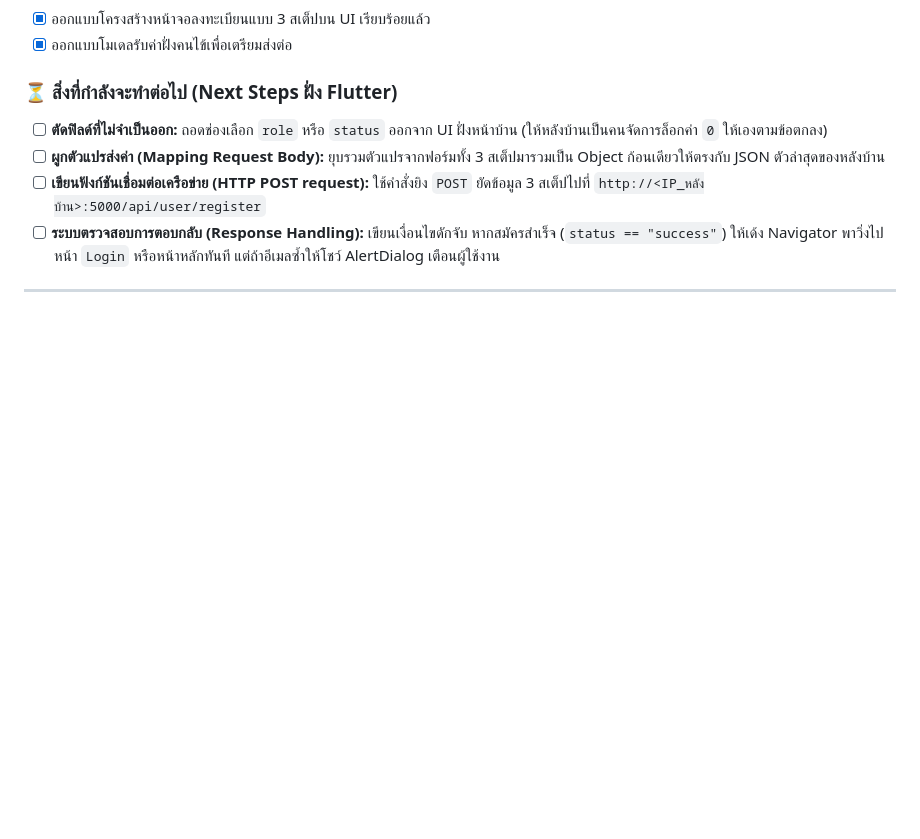
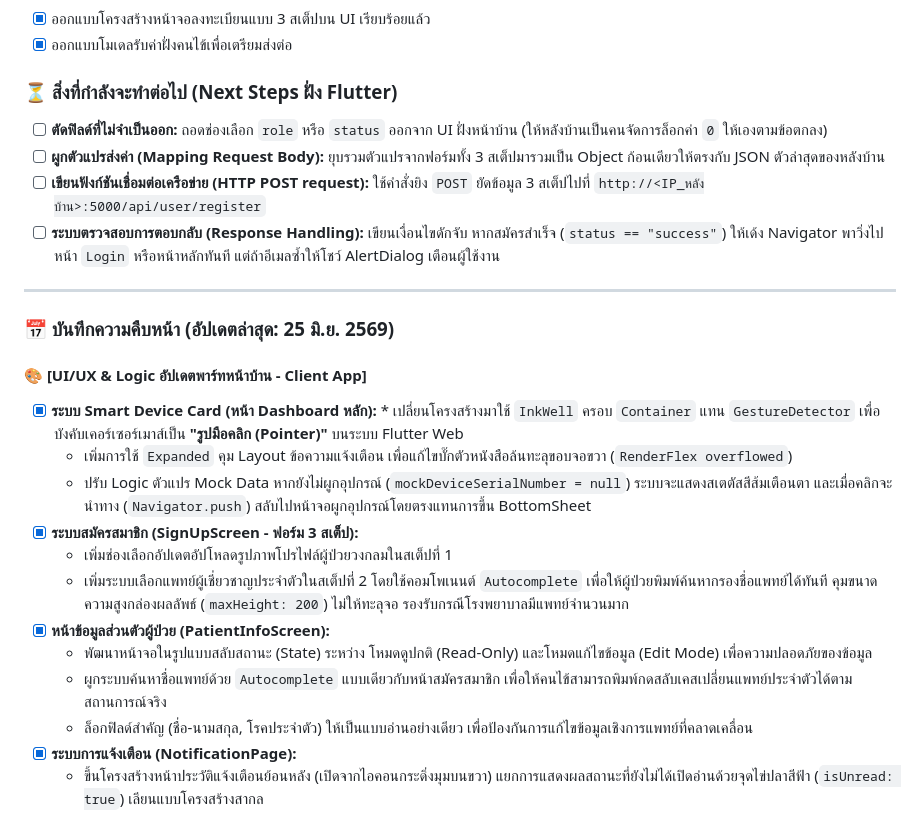
Before and after one commit to Jitjarun052/smart_mechanical_hand, a Markdown page: README.md, the part around the change. GitHub-like rendering; blank space fills up the shorter version.

Commit message:
list note

```diff
--- a/README.md
+++ b/README.md
@@ -56,3 +56,18 @@ samples, guidance on mobile development, and a full API reference.
 * [ ] **ระบบตรวจสอบการตอบกลับ (Response Handling):** เขียนเงื่อนไขดักจับ หากสมัครสำเร็จ (`status == "success"`) ให้เด้ง Navigator พาวิ่งไปหน้า `Login` หรือหน้าหลักทันที แต่ถ้าอีเมลซ้ำให้โชว์ AlertDialog เตือนผู้ใช้งาน
 
 ---
+### 📅 บันทึกความคืบหน้า (อัปเดตล่าสุด: 25 มิ.ย. 2569)
+
+#### 🎨 [UI/UX & Logic อัปเดตพาร์ทหน้าบ้าน - Client App]
+* [x] **ระบบ Smart Device Card (หน้า Dashboard หลัก):** * เปลี่ยนโครงสร้างมาใช้ `InkWell` ครอบ `Container` แทน `GestureDetector` เพื่อบังคับเคอร์เซอร์เมาส์เป็น **"รูปมือคลิก (Pointer)"** บนระบบ Flutter Web
+  * เพิ่มการใช้ `Expanded` คุม Layout ข้อความแจ้งเตือน เพื่อแก้ไขบั๊กตัวหนังสือล้นทะลุขอบจอขวา (`RenderFlex overflowed`)
+  * ปรับ Logic ตัวแปร Mock Data หากยังไม่ผูกอุปกรณ์ (`mockDeviceSerialNumber = null`) ระบบจะแสดงสเตตัสสีส้มเตือนตา และเมื่อคลิกจะนำทาง (`Navigator.push`) สลับไปหน้าจอผูกอุปกรณ์โดยตรงแทนการขึ้น BottomSheet
+* [x] **ระบบสมัครสมาชิก (SignUpScreen - ฟอร์ม 3 สเต็ป):**
+  * เพิ่มช่องเลือกอัปเดตอัปโหลดรูปภาพโปรไฟล์ผู้ป่วยวงกลมในสเต็ปที่ 1
+  * เพิ่มระบบเลือกแพทย์ผู้เชี่ยวชาญประจำตัวในสเต็ปที่ 2 โดยใช้คอมโพเนนต์ `Autocomplete` เพื่อให้ผู้ป่วยพิมพ์ค้นหากรองชื่อแพทย์ได้ทันที คุมขนาดความสูงกล่องผลลัพธ์ (`maxHeight: 200`) ไม่ให้ทะลุจอ รองรับกรณีโรงพยาบาลมีแพทย์จำนวนมาก
+* [x] **หน้าข้อมูลส่วนตัวผู้ป่วย (PatientInfoScreen):**
+  * พัฒนาหน้าจอในรูปแบบสลับสถานะ (State) ระหว่าง โหมดดูปกติ (Read-Only) และโหมดแก้ไขข้อมูล (Edit Mode) เพื่อความปลอดภัยของข้อมูล
+  * ผูกระบบค้นหาชื่อแพทย์ด้วย `Autocomplete` แบบเดียวกับหน้าสมัครสมาชิก เพื่อให้คนไข้สามารถพิมพ์กดสลับเคสเปลี่ยนแพทย์ประจำตัวได้ตามสถานการณ์จริง
+  * ล็อกฟิลด์สำคัญ (ชื่อ-นามสกุล, โรคประจำตัว) ให้เป็นแบบอ่านอย่างเดียว เพื่อป้องกันการแก้ไขข้อมูลเชิงการแพทย์ที่คลาดเคลื่อน
+* [x] **ระบบการแจ้งเตือน (NotificationPage):**
+  * ขึ้นโครงสร้างหน้าประวัติแจ้งเตือนย้อนหลัง (เปิดจากไอคอนกระดิ่งมุมบนขวา) แยกการแสดงผลสถานะที่ยังไม่ได้เปิดอ่านด้วยจุดไข่ปลาสีฟ้า (`isUnread: true`) เลียนแบบโครงสร้างสากล
```
